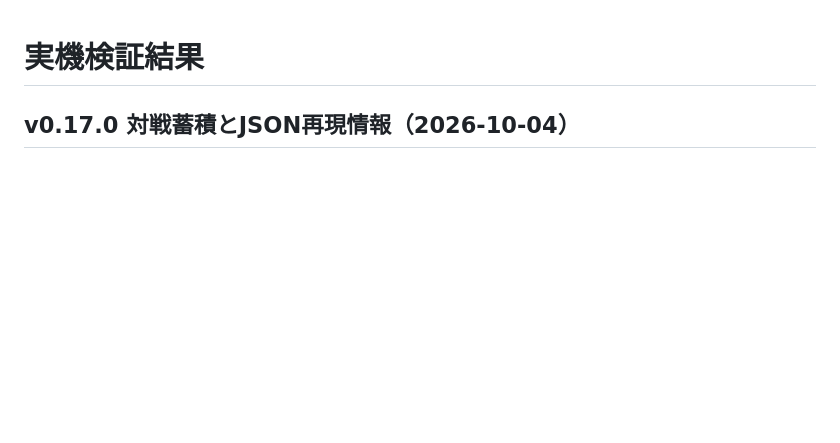
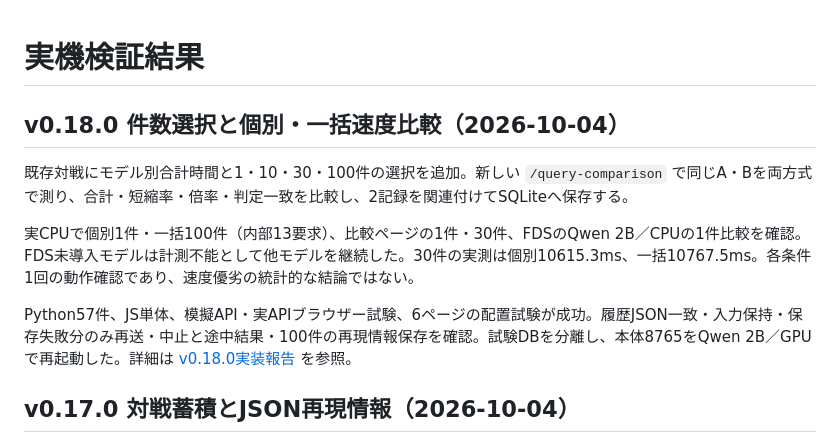
Before and after one commit to KotorinChunChun/TestJeff, a Markdown page: dev/testing/RESULTS.md, the part around the change. GitHub-like rendering; blank space fills up the shorter version.

Commit message:
docs: 問い合わせ速度比較の実機検証と反映を記録

```diff
--- a/dev/testing/RESULTS.md
+++ b/dev/testing/RESULTS.md
@@ -1,4 +1,12 @@
 # 実機検証結果
+
+## v0.18.0 件数選択と個別・一括速度比較（2026-10-04）
+
+既存対戦にモデル別合計時間と1・10・30・100件の選択を追加。新しい `/query-comparison` で同じA・Bを両方式で測り、合計・短縮率・倍率・判定一致を比較し、2記録を関連付けてSQLiteへ保存する。
+
+実CPUで個別1件・一括100件（内部13要求）、比較ページの1件・30件、FDSのQwen 2B／CPUの1件比較を確認。FDS未導入モデルは計測不能として他モデルを継続した。30件の実測は個別10615.3ms、一括10767.5ms。各条件1回の動作確認であり、速度優劣の統計的な結論ではない。
+
+Python57件、JS単体、模擬API・実APIブラウザー試験、6ページの配置試験が成功。履歴JSON一致・入力保持・保存失敗分のみ再送・中止と途中結果・100件の再現情報保存を確認。試験DBを分離し、本体8765をQwen 2B／GPUで再起動した。詳細は [v0.18.0実装報告](../history/v0.18.0/v0.18.0-imp.md) を参照。
 
 ## v0.17.0 対戦蓄積とJSON再現情報（2026-10-04）
 
```
Also changed, not shown: 2 other files.
